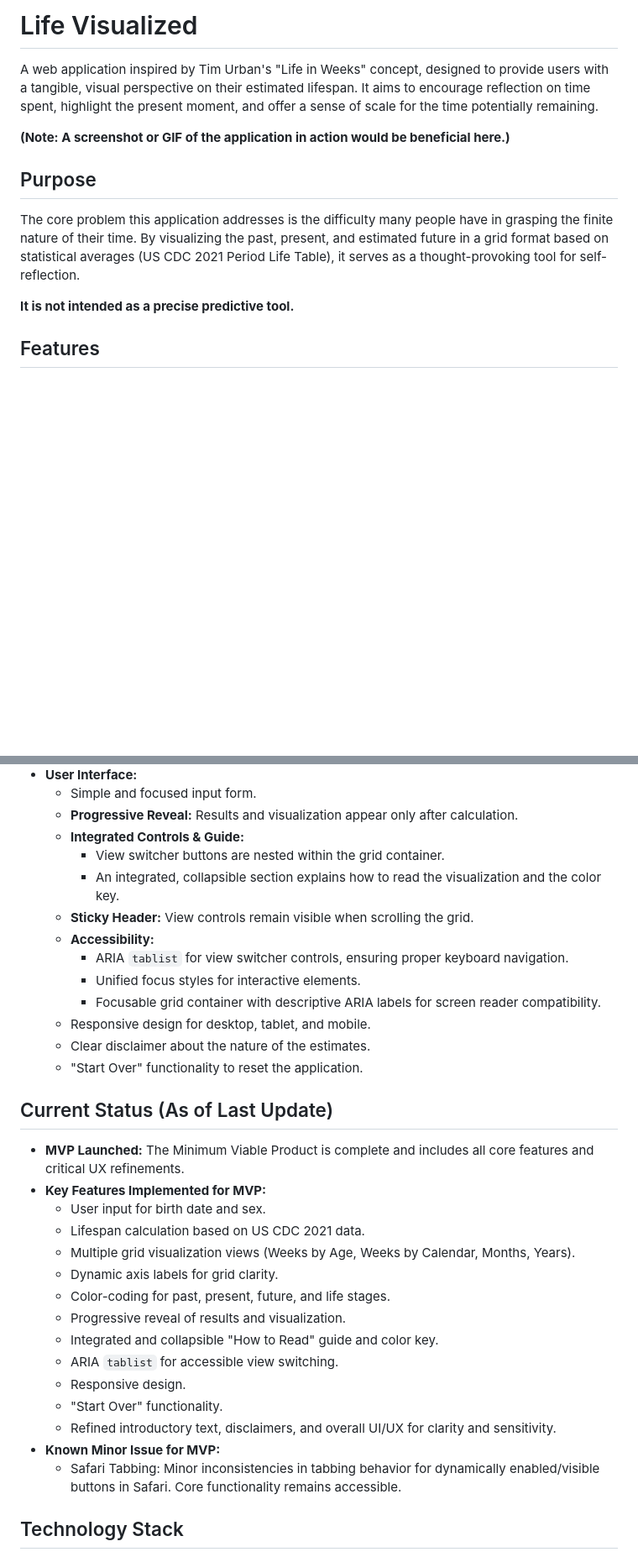
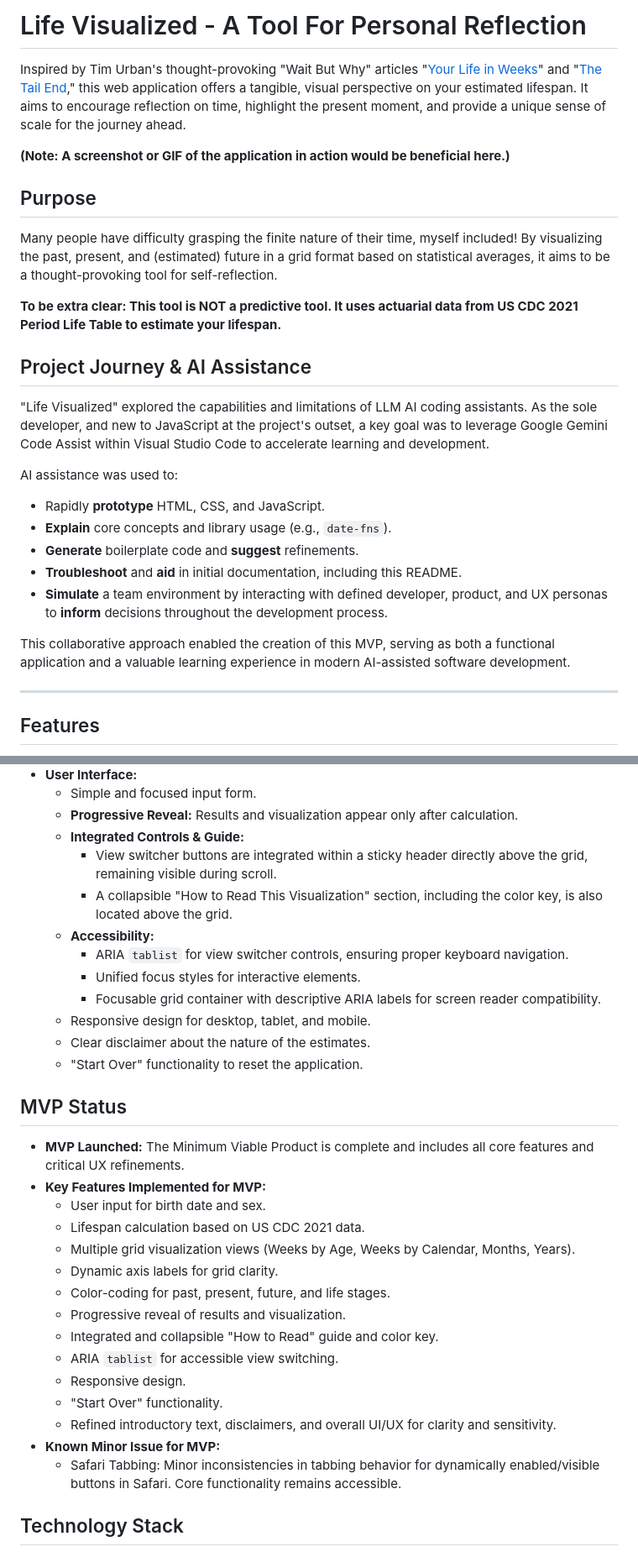
Before and after one commit to jordanhom/life-visualized, a Markdown page: README.md, 2 parts joined by grey strips. Shown at 84% size. Drawn GitHub-style; blank space fills up the shorter version.

Commit message:
docs: Update README.md with final MVP details and AI assistance notes

```diff
--- a/README.md
+++ b/README.md
@@ -1,14 +1,30 @@
-# Life Visualized
+# Life Visualized - A Tool For Personal Reflection
 
-A web application inspired by Tim Urban's "Life in Weeks" concept, designed to provide users with a tangible, visual perspective on their estimated lifespan. It aims to encourage reflection on time spent, highlight the present moment, and offer a sense of scale for the time potentially remaining.
+Inspired by Tim Urban's thought-provoking "Wait But Why" articles "[Your Life in Weeks](https://waitbutwhy.com/2014/05/life-weeks.html)" and "[The Tail End](https://waitbutwhy.com/2015/12/the-tail-end.html)," this web application offers a tangible, visual perspective on your estimated lifespan. It aims to encourage reflection on time, highlight the present moment, and provide a unique sense of scale for the journey ahead.
 
 **(Note: A screenshot or GIF of the application in action would be beneficial here.)**
 
 ## Purpose
 
-The core problem this application addresses is the difficulty many people have in grasping the finite nature of their time. By visualizing the past, present, and estimated future in a grid format based on statistical averages (US CDC 2021 Period Life Table), it serves as a thought-provoking tool for self-reflection.
+Many people have difficulty grasping the finite nature of their time, myself included! By visualizing the past, present, and (estimated) future in a grid format based on statistical averages, it aims to be a thought-provoking tool for self-reflection.
 
-**It is not intended as a precise predictive tool.**
+**To be extra clear: This tool is NOT a predictive tool. It uses actuarial data from US CDC 2021 Period Life Table to estimate your lifespan.**
+
+## Project Journey & AI Assistance
+
+"Life Visualized" explored the capabilities and limitations of LLM AI coding assistants. As the sole developer, and new to JavaScript at the project's outset, a key goal was to leverage Google Gemini Code Assist within Visual Studio Code to accelerate learning and development.
+
+AI assistance was used to:
+
+* Rapidly **prototype** HTML, CSS, and JavaScript.
+* **Explain** core concepts and library usage (e.g., `date-fns`).
+* **Generate** boilerplate code and **suggest** refinements.
+* **Troubleshoot** and **aid** in initial documentation, including this README.
+* **Simulate** a team environment by interacting with defined developer, product, and UX personas to **inform** decisions throughout the development process.
+
+This collaborative approach enabled the creation of this MVP, serving as both a functional application and a valuable learning experience in modern AI-assisted software development.
+
+---
 
 ## Features
 
@@ -30,9 +46,8 @@ The core problem this application addresses is the difficulty many people have i
   * Simple and focused input form.
   * **Progressive Reveal:** Results and visualization appear only after calculation.
   * **Integrated Controls & Guide:**
-    * View switcher buttons are nested within the grid container.
-    * An integrated, collapsible section explains how to read the visualization and the color key.
-  * **Sticky Header:** View controls remain visible when scrolling the grid.
+    * View switcher buttons are integrated within a sticky header directly above the grid, remaining visible during scroll.
+    * A collapsible "How to Read This Visualization" section, including the color key, is also located above the grid.
   * **Accessibility:**
     * ARIA `tablist` for view switcher controls, ensuring proper keyboard navigation.
     * Unified focus styles for interactive elements.
@@ -41,23 +56,23 @@ The core problem this application addresses is the difficulty many people have i
   * Clear disclaimer about the nature of the estimates.
   * "Start Over" functionality to reset the application.
 
-## Current Status (As of Last Update)
+## MVP Status
 
 * **MVP Launched:** The Minimum Viable Product is complete and includes all core features and critical UX refinements.
 * **Key Features Implemented for MVP:**
-    * User input for birth date and sex.
-    * Lifespan calculation based on US CDC 2021 data.
-    * Multiple grid visualization views (Weeks by Age, Weeks by Calendar, Months, Years).
-    * Dynamic axis labels for grid clarity.
-    * Color-coding for past, present, future, and life stages.
-    * Progressive reveal of results and visualization.
-    * Integrated and collapsible "How to Read" guide and color key.
-    * ARIA `tablist` for accessible view switching.
-    * Responsive design.
-    * "Start Over" functionality.
-    * Refined introductory text, disclaimers, and overall UI/UX for clarity and sensitivity.
+  * User input for birth date and sex.
+  * Lifespan calculation based on US CDC 2021 data.
+  * Multiple grid visualization views (Weeks by Age, Weeks by Calendar, Months, Years).
+  * Dynamic axis labels for grid clarity.
+  * Color-coding for past, present, future, and life stages.
+  * Progressive reveal of results and visualization.
+  * Integrated and collapsible "How to Read" guide and color key.
+  * ARIA `tablist` for accessible view switching.
+  * Responsive design.
+  * "Start Over" functionality.
+  * Refined introductory text, disclaimers, and overall UI/UX for clarity and sensitivity.
 * **Known Minor Issue for MVP:**
-    * Safari Tabbing: Minor inconsistencies in tabbing behavior for dynamically enabled/visible buttons in Safari. Core functionality remains accessible.
+  * Safari Tabbing: Minor inconsistencies in tabbing behavior for dynamically enabled/visible buttons in Safari. Core functionality remains accessible.
 
 ## Technology Stack
 
```
Also changed, not shown: other parts of README.md (+4 -1 lines).
